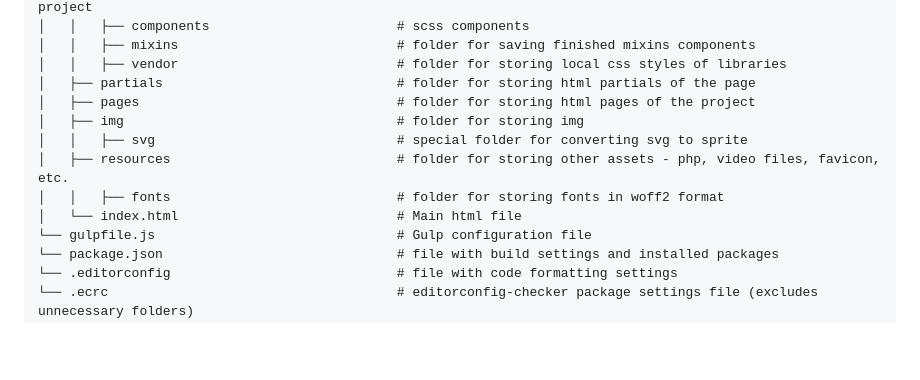
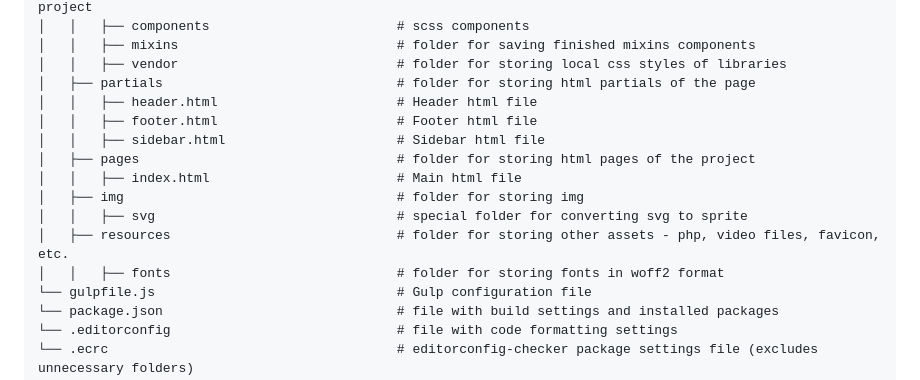
Before and after one commit to tagtwp/twp-starter, a Markdown page: README.md, the part around the change. Rendered like a GitHub page; blank space fills up the shorter version.

Commit message:
Add header, footer, sidebar partials and reorganize index.html

```diff
--- a/README.md
+++ b/README.md
@@ -52,12 +52,15 @@ Installation
 │   │   ├── mixins                            # folder for saving finished mixins components
 │   │   ├── vendor                            # folder for storing local css styles of libraries
 │   ├── partials                              # folder for storing html partials of the page
+│   │   ├── header.html                       # Header html file
+│   │   ├── footer.html                       # Footer html file
+│   │   ├── sidebar.html                      # Sidebar html file
 │   ├── pages                                 # folder for storing html pages of the project
+│   │   ├── index.html                        # Main html file
 │   ├── img                                   # folder for storing img
 │   │   ├── svg                               # special folder for converting svg to sprite
 │   ├── resources                             # folder for storing other assets - php, video files, favicon, etc.
 │   │   ├── fonts                             # folder for storing fonts in woff2 format
-│   └── index.html                            # Main html file
 └── gulpfile.js                               # Gulp configuration file
 └── package.json                              # file with build settings and installed packages
 └── .editorconfig                             # file with code formatting settings
```
